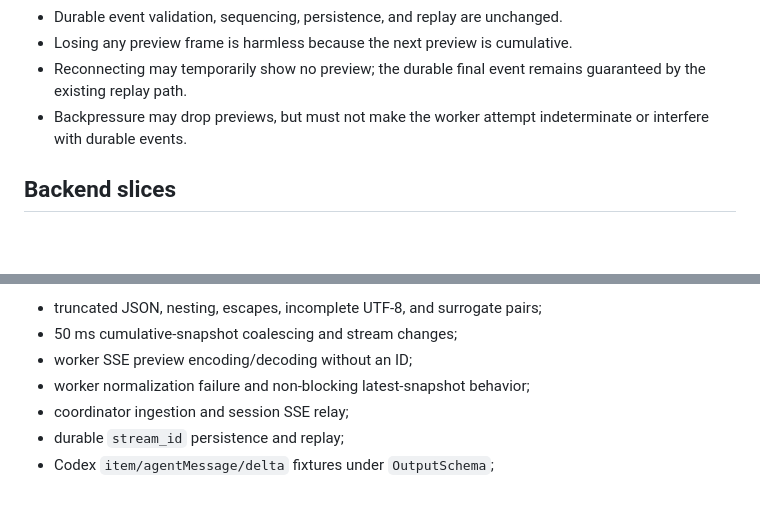
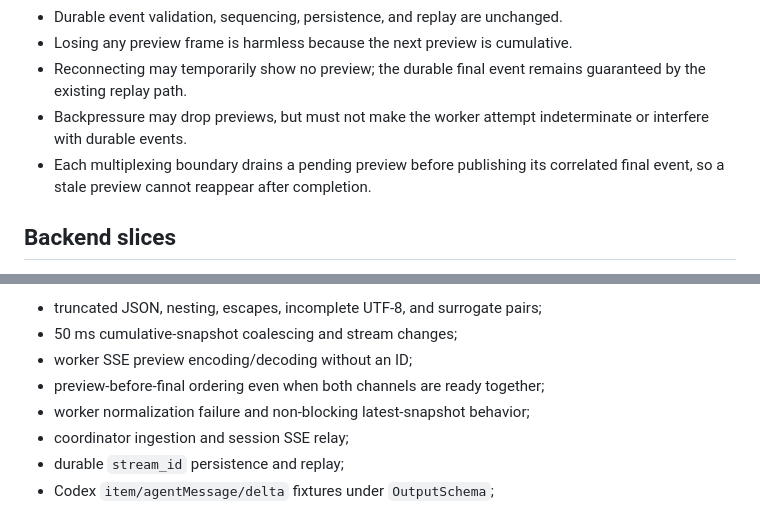
Before and after one commit to EinarLogiOskars/commitarium, a Markdown page: docs/final-message-streaming.md, 2 parts joined by grey strips. Rendered like a GitHub page; blank space fills up the shorter version.

Commit message:
docs: record preview ordering guarantee

```diff
--- a/docs/final-message-streaming.md
+++ b/docs/final-message-streaming.md
@@ -102,6 +102,8 @@ unchanged or empty extracted prefix is not emitted.
   guaranteed by the existing replay path.
 - Backpressure may drop previews, but must not make the worker attempt
   indeterminate or interfere with durable events.
+- Each multiplexing boundary drains a pending preview before publishing its
+  correlated final event, so a stale preview cannot reappear after completion.
 
 ## Backend slices
 
@@ -138,6 +140,7 @@ Verification covers:
 - truncated JSON, nesting, escapes, incomplete UTF-8, and surrogate pairs;
 - 50 ms cumulative-snapshot coalescing and stream changes;
 - worker SSE preview encoding/decoding without an ID;
+- preview-before-final ordering even when both channels are ready together;
 - worker normalization failure and non-blocking latest-snapshot behavior;
 - coordinator ingestion and session SSE relay;
 - durable `stream_id` persistence and replay;
```
